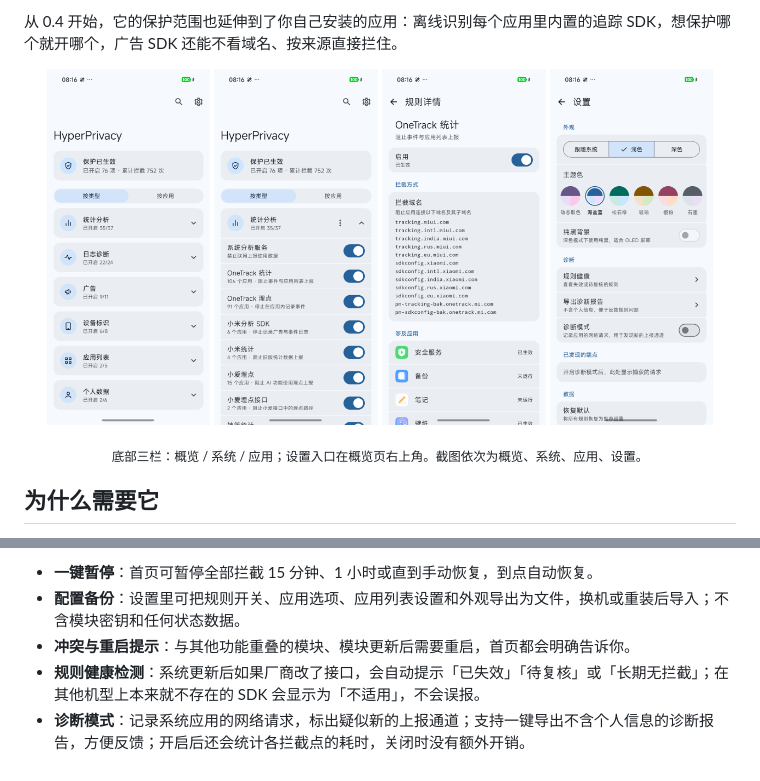
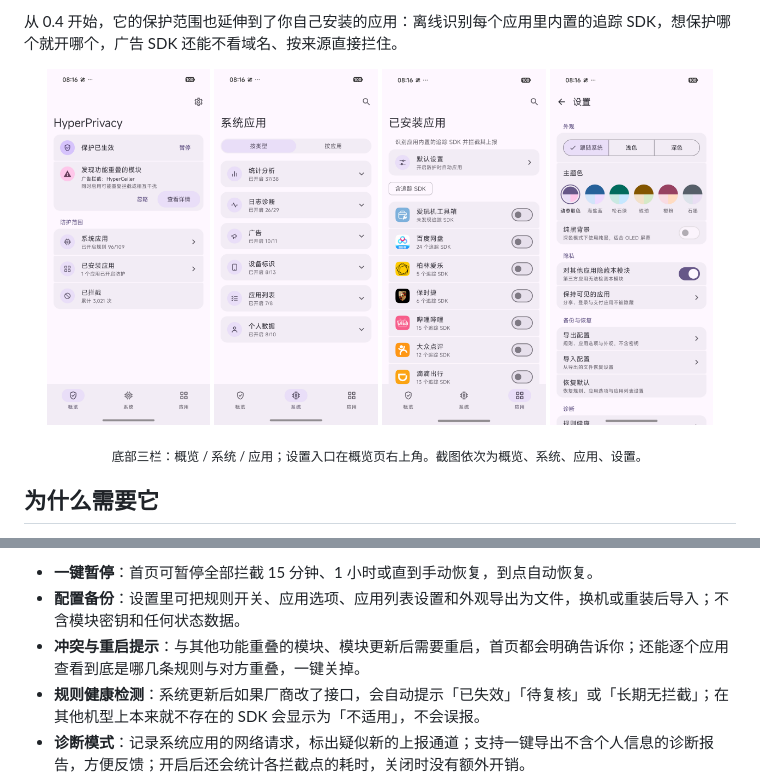
Before and after one commit to 12dora/hyper-privacy, a Markdown page: README.md, 2 parts joined by grey strips. Rendered like a GitHub page; pictures changed too: docs/images/screenshots/category.png, docs/images/screenshots/detail.png, docs/images/screenshots/home.png.

Commit message:
文档: 换用新版界面的浅色真机截图，更新日志与 README 补充重叠详情与检查更新

```diff
--- a/README.md
+++ b/README.md
@@ -54,7 +54,7 @@
 
 - **一键暂停**：首页可暂停全部拦截 15 分钟、1 小时或直到手动恢复，到点自动恢复。
 - **配置备份**：设置里可把规则开关、应用选项、应用列表设置和外观导出为文件，换机或重装后导入；不含模块密钥和任何状态数据。
-- **冲突与重启提示**：与其他功能重叠的模块、模块更新后需要重启，首页都会明确告诉你。
+- **冲突与重启提示**：与其他功能重叠的模块、模块更新后需要重启，首页都会明确告诉你；还能逐个应用查看到底是哪几条规则与对方重叠，一键关掉。
 - **规则健康检测**：系统更新后如果厂商改了接口，会自动提示「已失效」「待复核」或「长期无拦截」；在其他机型上本来就不存在的 SDK 会显示为「不适用」，不会误报。
 - **诊断模式**：记录系统应用的网络请求，标出疑似新的上报通道；支持一键导出不含个人信息的诊断报告，方便反馈；开启后还会统计各拦截点的耗时，关闭时没有额外开销。
 - **即时生效**：切换规则和应用开关后立刻作用于正在运行的应用，不需要为了试一条规则反复重启；只有系统层的功能和模块更新后需要重启一次。
```
Also changed, not shown: CHANGELOG.md (+2 -1 lines).
